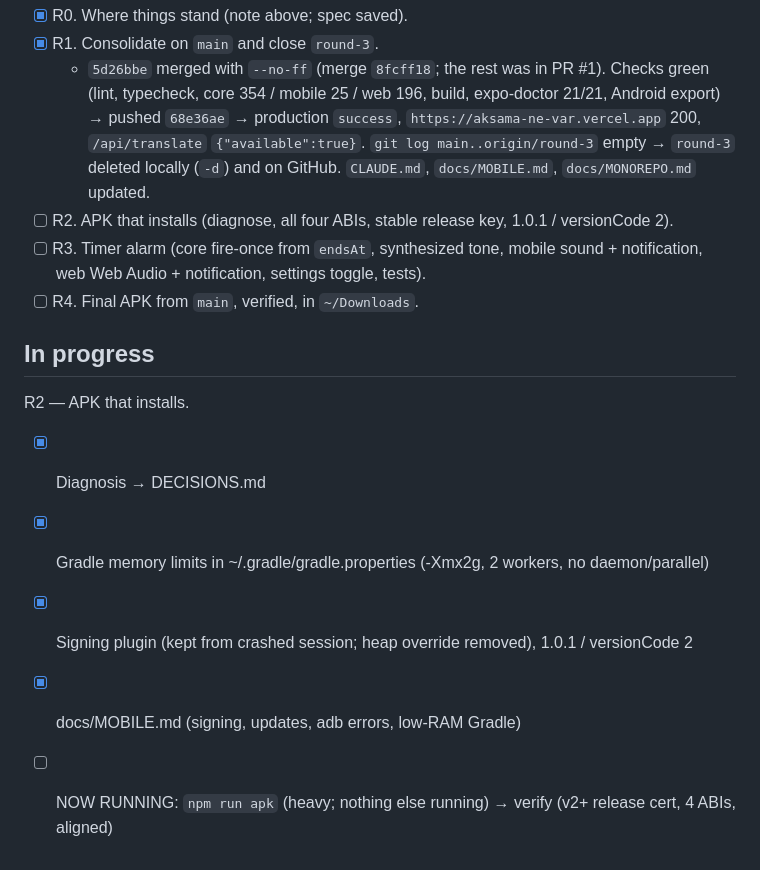
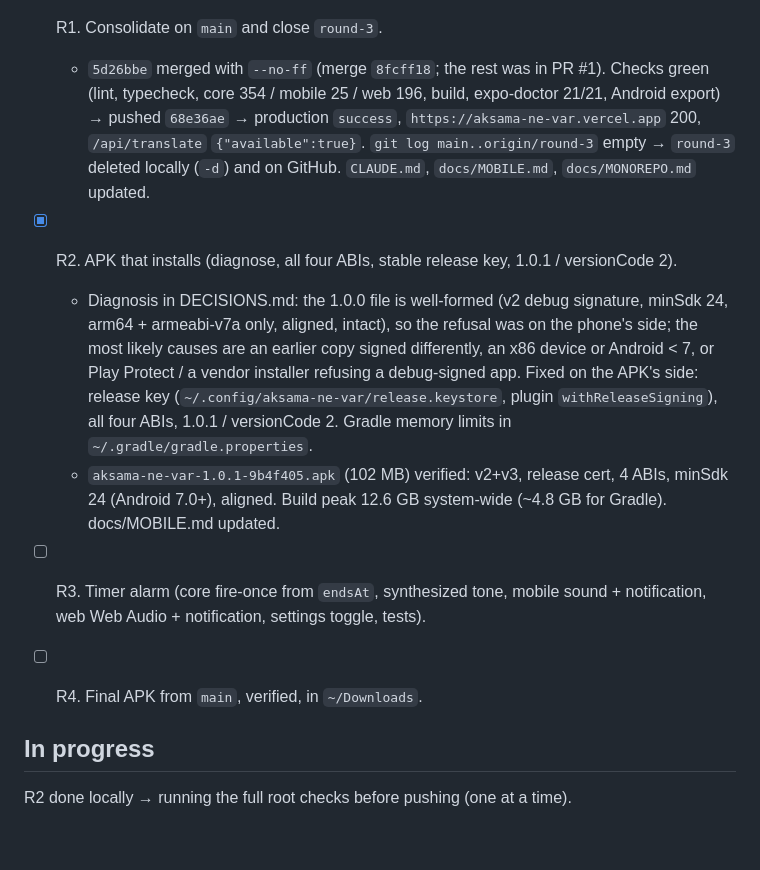
Before and after one commit to Xinacris/aksama-ne-var, a Markdown page: PROGRESS.md, the part around the change. Drawn GitHub-style.

```diff
--- a/PROGRESS.md
+++ b/PROGRESS.md
@@ -167,15 +167,13 @@ Spec: `PROMPT-v3.1.md`. All work on `main`.
 - [x] R0. Where things stand (note above; spec saved).
 - [x] R1. Consolidate on `main` and close `round-3`.
   - `5d26bbe` merged with `--no-ff` (merge `8fcff18`; the rest was in PR #1). Checks green (lint, typecheck, core 354 / mobile 25 / web 196, build, expo-doctor 21/21, Android export) → pushed `68e36ae` → production `success`, `https://aksama-ne-var.vercel.app` 200, `/api/translate` `{"available":true}`. `git log main..origin/round-3` empty → `round-3` deleted locally (`-d`) and on GitHub. `CLAUDE.md`, `docs/MOBILE.md`, `docs/MONOREPO.md` updated.
-- [ ] R2. APK that installs (diagnose, all four ABIs, stable release key, 1.0.1 / versionCode 2).
+- [x] R2. APK that installs (diagnose, all four ABIs, stable release key, 1.0.1 / versionCode 2).
+  - Diagnosis in DECISIONS.md: the 1.0.0 file is well-formed (v2 debug signature, minSdk 24, arm64 + armeabi-v7a only, aligned, intact), so the refusal was on the phone's side; the most likely causes are an earlier copy signed differently, an x86 device or Android < 7, or Play Protect / a vendor installer refusing a debug-signed app. Fixed on the APK's side: release key (`~/.config/aksama-ne-var/release.keystore`, plugin `withReleaseSigning`), all four ABIs, 1.0.1 / versionCode 2. Gradle memory limits in `~/.gradle/gradle.properties`.
+  - `aksama-ne-var-1.0.1-9b4f405.apk` (102 MB) verified: v2+v3, release cert, 4 ABIs, minSdk 24 (Android 7.0+), aligned. Build peak 12.6 GB system-wide (~4.8 GB for Gradle). docs/MOBILE.md updated.
 - [ ] R3. Timer alarm (core fire-once from `endsAt`, synthesized tone, mobile sound + notification, web Web Audio + notification, settings toggle, tests).
 - [ ] R4. Final APK from `main`, verified, in `~/Downloads`.
 
+
 ## In progress
 
-R2 — APK that installs.
-- [x] Diagnosis → DECISIONS.md
-- [x] Gradle memory limits in ~/.gradle/gradle.properties (-Xmx2g, 2 workers, no daemon/parallel)
-- [x] Signing plugin (kept from crashed session; heap override removed), 1.0.1 / versionCode 2
-- [x] docs/MOBILE.md (signing, updates, adb errors, low-RAM Gradle)
-- [ ] NOW RUNNING: `npm run apk` (heavy; nothing else running) → verify (v2+ release cert, 4 ABIs, aligned)
+R2 done locally → running the full root checks before pushing (one at a time).
```
Also changed, not shown: DECISIONS.md (+2 -0 lines).
